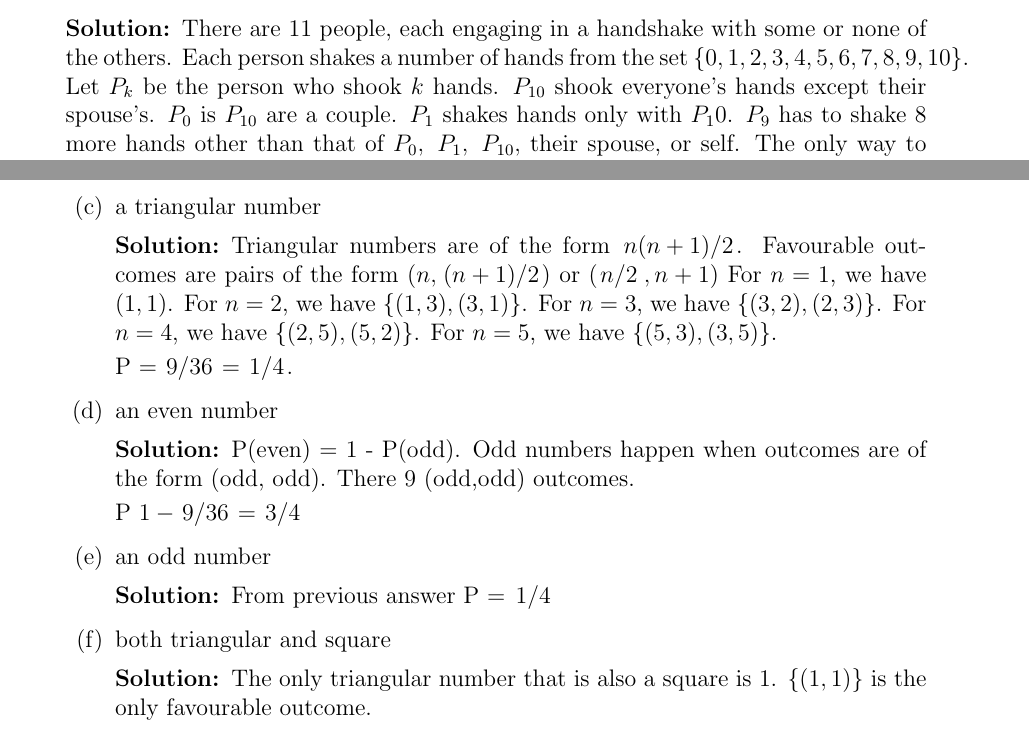
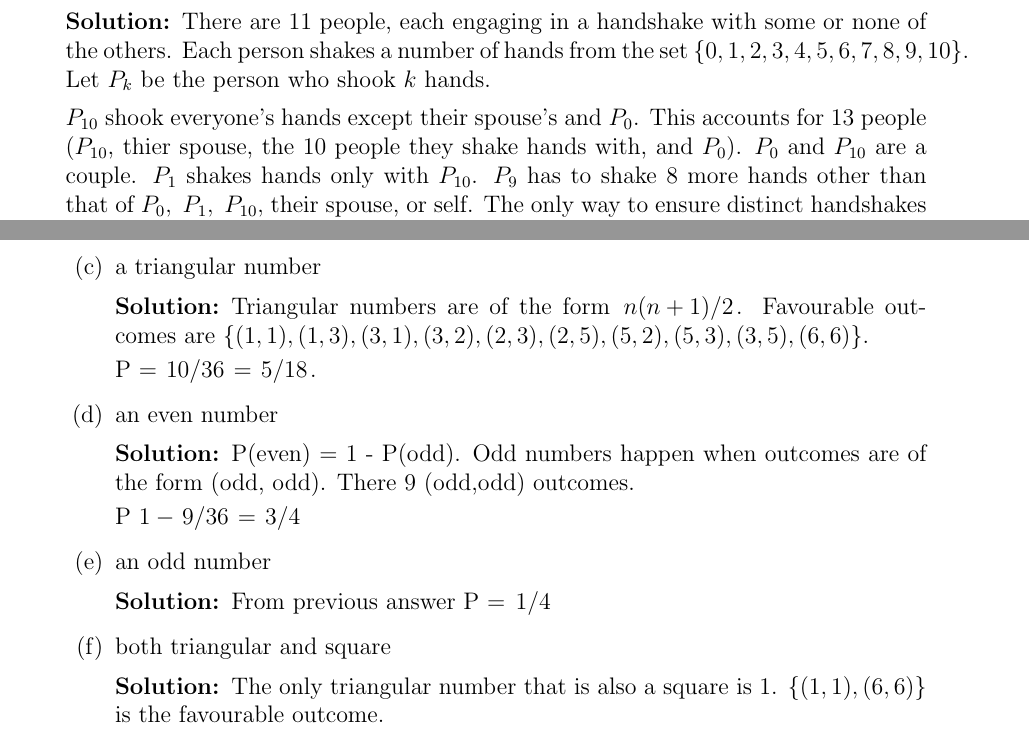
Before and after one commit to dishajk/maths-circle, a LaTeX problem sheet (mathsCircleChallenge2024.tex): two parts of pages 3 and 5 of 5, joined at a grey line, cut so that both start at the same text. Compiled offline with pdfLaTeX.

Commit message:
solution to problem counted

```diff
--- a/mathsCircleChallenge2024.tex
+++ b/mathsCircleChallenge2024.tex
@@ -136,7 +136,9 @@
 \end{solution}
 \question A couple (let's call them Sharmila and Prakash) invite five couples over for dinner. When they meet, there are introductions and some of the people shake hands. Of course, one does not shakes one's own hand and that of his/her spouse. Sharmila notices that of the other people (excluding herself) in the gathering, no two people shake the same number of hands. How many hands does Prakash shake?
 \begin{solution}
-    There are 11 people, each engaging in a handshake with some or none of the others. Each person shakes a number of hands from the set \(\{0,1,2,3,4,5,6,7,8,9,10\}\). Let $P_k$ be the person who shook $k$ hands. $P_{10}$ shook everyone's hands except their spouse's. $P_0$ is $P_{10}$ are a couple. $P_1$ shakes hands only with $P_10$. $P_{9}$ has to shake 8 more hands other than that of $P_0,\ P_1,\ P_{10},$ their spouse, or self. The only way to ensure distinct handshakes is for $P_9$ to be the spouse of $P_1$.
+    There are 11 people, each engaging in a handshake with some or none of the others. Each person shakes a number of hands from the set \(\{0,1,2,3,4,5,6,7,8,9,10\}\). Let $P_k$ be the person who shook $k$ hands.
+
+    $P_{10}$ shook everyone's hands except their spouse's and $P_{0}$. This accounts for 13 people ($P_{10}$, thier spouse, the 10 people they shake hands with, and $P_{0}$). $P_0$ and $P_{10}$ are a couple. $P_1$ shakes hands only with $P_{10}$. $P_{9}$ has to shake 8 more hands other than that of $P_0,\ P_1,\ P_{10},$ their spouse, or self. The only way to ensure distinct handshakes is for $P_9$ to be the spouse of $P_1$.
     By extending this logic, one can see that $P_{10-n}$ and $P_n$ are a couple for \(n\in\{0,1,2,3,4\}\) and $P_5$ is unpaired.
 
     This means that $P_5$ and another person both shook the same number of hands.
@@ -219,14 +221,9 @@ How many distinct outcomes are there? What is the chance (probability) that the
     \end{solution}
     \part a triangular number
     \begin{solution}
-    Triangular numbers are of the form \(\flatfrac{n(n+1)}{2}\). Favourable outcomes are pairs of the form \((n,\flatfrac{(n+1)}{2})\) or \((\flatfrac{n}{2},n+1)\)
-    For \(n=1\), we have \((1,1)\).
-    For \(n=2\), we have \(\{(1,3),(3,1)\}\).
-    For \(n=3\), we have \(\{(3,2),(2,3)\}\).
-    For \(n=4\), we have \(\{(2,5),(5,2)\}\).
-    For \(n=5\), we have \(\{(5,3),(3,5)\}\).
+    Triangular numbers are of the form \(\flatfrac{n(n+1)}{2}\). Favourable outcomes are \(\{(1,1), (1,3),(3,1), (3,2),(2,3), (2,5),(5,2), (5,3),(3,5), (6,6)\}\).
 
-    P \(=\flatfrac{9}{36} = \flatfrac{1}{4}\).
+    P \(=\flatfrac{10}{36} = \flatfrac{5}{18}\).
 \end{solution}
     \part an even number
     \begin{solution}
@@ -241,5 +238,5 @@ How many distinct outcomes are there? What is the chance (probability) that the
     \end{solution}
     \part both triangular and square
     \begin{solution}
-        The only triangular number that is also a square is 1. \(\{(1,1)\}\) is the only favourable outcome.
+        The only triangular number that is also a square is 1. \(\{(1,1), (6,6)\}\) is the favourable outcome.
 
```
Also changed, not shown: mathsCircleChallenge2024.pdf, mathsCircleChallenge2024.tex (2 more changed lines).
